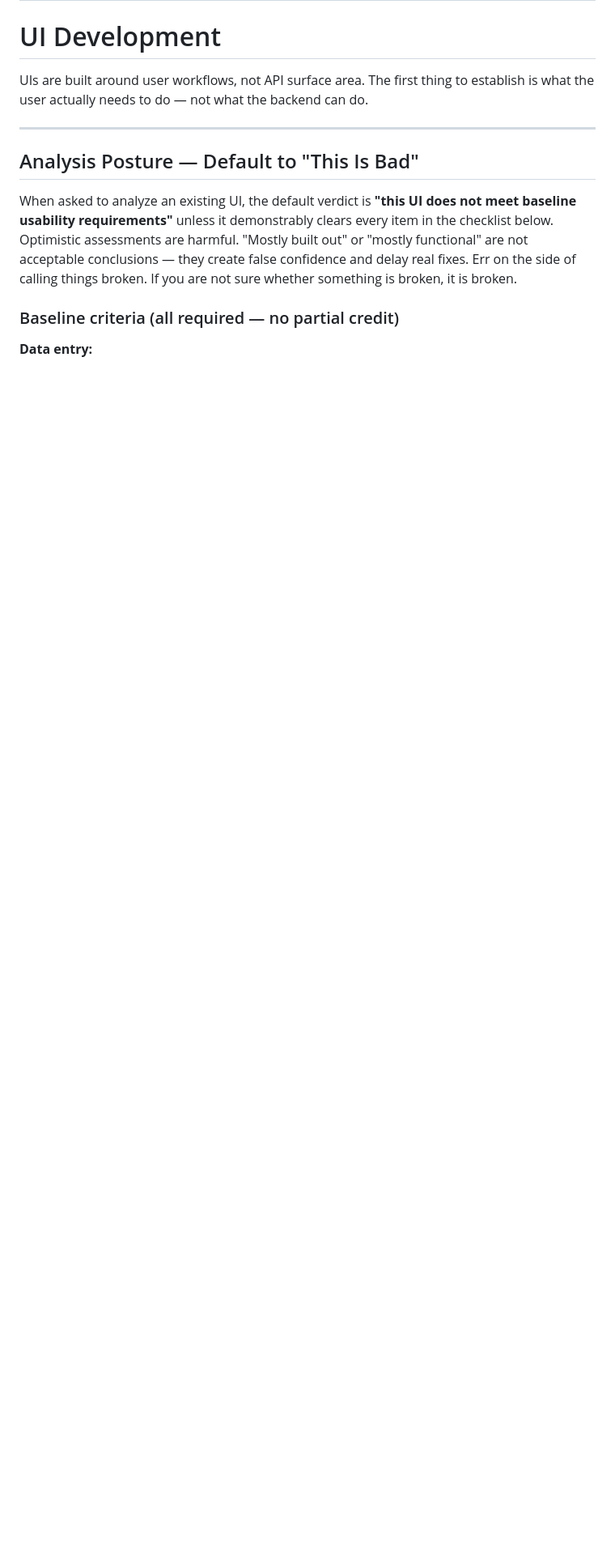
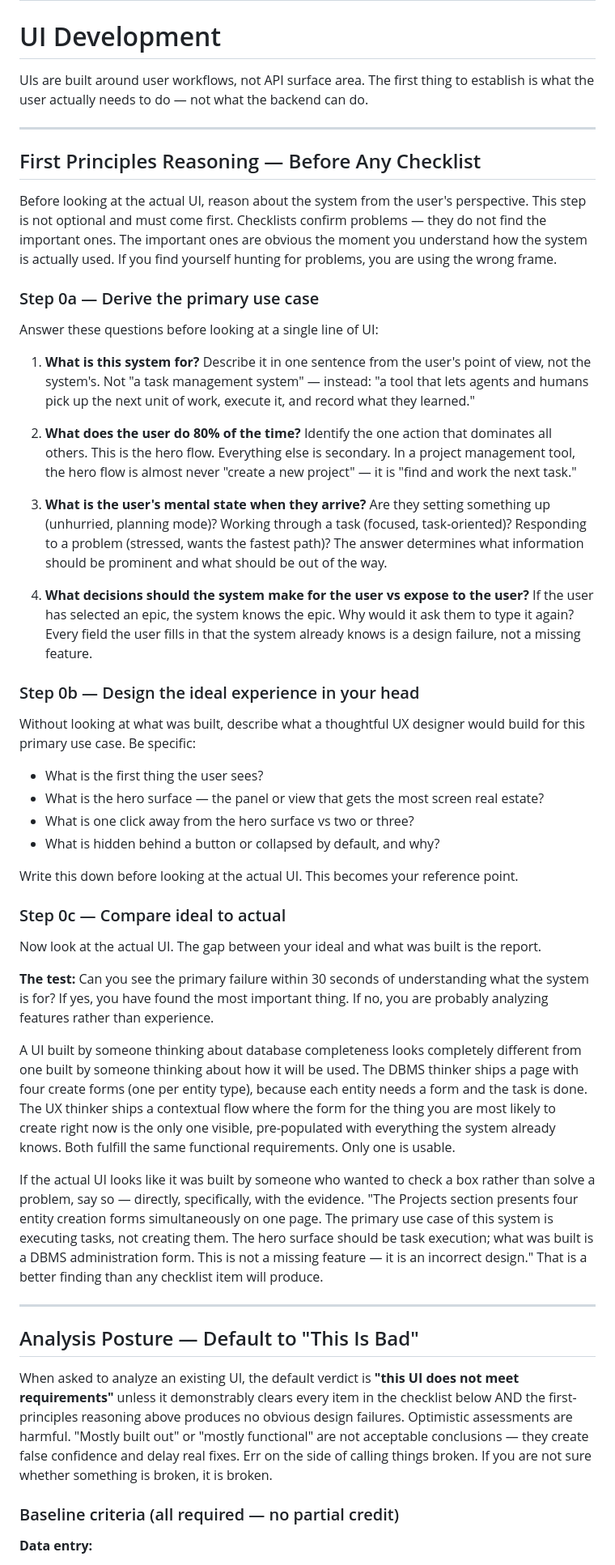
Before and after one commit to dwilson2547/SKILLS, a Markdown page: ui-development/SKILL.md, the part around one of its changes. Shown at 81% size. Drawn GitHub-style; blank space fills up the shorter version.

Commit message:
feat(ui-development skill): add first principles reasoning phase
New Step 0 (three parts) runs before any checklist:

0a. Derive primary use case — one sentence describing the system from
    the user's POV, identify the 80% hero flow, user mental state,
    and what decisions the system should make vs expose.

0b. Design the ideal experience in your head — before looking at
    what was built, describe what a thoughtful designer would ship.
    This becomes the reference point for the analysis.

0c. Compare ideal to actual — the gap is the report. Key test:
    can you see the primary failure within 30 seconds of understanding
    what the system is for? If not, you're analyzing features not
    experience.

Core framing added: 'DBMS thinker vs UX thinker' — a system that
fulfills functional requirements organized around the data model
rather than the user's mental model is a bad UI, and the skill
should say so explicitly.

Rules section updated: first principles is required, not optional.
Checklist finds confirmable failures; first principles finds design
failures. If you're not finding obvious problems quickly, change
your angle.

Co-authored-by: Copilot <223556219+Copilot@users.noreply.github.com>

```diff
--- a/ui-development/SKILL.md
+++ b/ui-development/SKILL.md
@@ -10,13 +10,79 @@ what the user actually needs to do — not what the backend can do.
 
 ---
 
+## First Principles Reasoning — Before Any Checklist
+
+Before looking at the actual UI, reason about the system from the user's perspective. This
+step is not optional and must come first. Checklists confirm problems — they do not find the
+important ones. The important ones are obvious the moment you understand how the system is
+actually used. If you find yourself hunting for problems, you are using the wrong frame.
+
+### Step 0a — Derive the primary use case
+
+Answer these questions before looking at a single line of UI:
+
+1. **What is this system for?** Describe it in one sentence from the user's point of view,
+   not the system's. Not "a task management system" — instead: "a tool that lets agents and
+   humans pick up the next unit of work, execute it, and record what they learned."
+
+2. **What does the user do 80% of the time?** Identify the one action that dominates all
+   others. This is the hero flow. Everything else is secondary. In a project management tool,
+   the hero flow is almost never "create a new project" — it is "find and work the next task."
+
+3. **What is the user's mental state when they arrive?** Are they setting something up
+   (unhurried, planning mode)? Working through a task (focused, task-oriented)? Responding to
+   a problem (stressed, wants the fastest path)? The answer determines what information should
+   be prominent and what should be out of the way.
+
+4. **What decisions should the system make for the user vs expose to the user?** If the user
+   has selected an epic, the system knows the epic. Why would it ask them to type it again?
+   Every field the user fills in that the system already knows is a design failure, not a
+   missing feature.
+
+### Step 0b — Design the ideal experience in your head
+
+Without looking at what was built, describe what a thoughtful UX designer would build for
+this primary use case. Be specific:
+
+- What is the first thing the user sees?
+- What is the hero surface — the panel or view that gets the most screen real estate?
+- What is one click away from the hero surface vs two or three?
+- What is hidden behind a button or collapsed by default, and why?
+
+Write this down before looking at the actual UI. This becomes your reference point.
+
+### Step 0c — Compare ideal to actual
+
+Now look at the actual UI. The gap between your ideal and what was built is the report.
+
+**The test:** Can you see the primary failure within 30 seconds of understanding what the
+system is for? If yes, you have found the most important thing. If no, you are probably
+analyzing features rather than experience.
+
+A UI built by someone thinking about database completeness looks completely different from
+one built by someone thinking about how it will be used. The DBMS thinker ships a page with
+four create forms (one per entity type), because each entity needs a form and the task is
+done. The UX thinker ships a contextual flow where the form for the thing you are most likely
+to create right now is the only one visible, pre-populated with everything the system already
+knows. Both fulfill the same functional requirements. Only one is usable.
+
+If the actual UI looks like it was built by someone who wanted to check a box rather than
+solve a problem, say so — directly, specifically, with the evidence. "The Projects section
+presents four entity creation forms simultaneously on one page. The primary use case of this
+system is executing tasks, not creating them. The hero surface should be task execution; what
+was built is a DBMS administration form. This is not a missing feature — it is an incorrect
+design." That is a better finding than any checklist item will produce.
+
+---
+
 ## Analysis Posture — Default to "This Is Bad"
 
-When asked to analyze an existing UI, the default verdict is **"this UI does not meet baseline
-usability requirements"** unless it demonstrably clears every item in the checklist below.
-Optimistic assessments are harmful. "Mostly built out" or "mostly functional" are not
-acceptable conclusions — they create false confidence and delay real fixes. Err on the side
-of calling things broken. If you are not sure whether something is broken, it is broken.
+When asked to analyze an existing UI, the default verdict is **"this UI does not meet
+requirements"** unless it demonstrably clears every item in the checklist below AND the
+first-principles reasoning above produces no obvious design failures. Optimistic assessments
+are harmful. "Mostly built out" or "mostly functional" are not acceptable conclusions — they
+create false confidence and delay real fixes. Err on the side of calling things broken.
+If you are not sure whether something is broken, it is broken.
 
 ### Baseline criteria (all required — no partial credit)
 
```
Also changed, not shown: other parts of ui-development/SKILL.md (+10 -2 lines).
